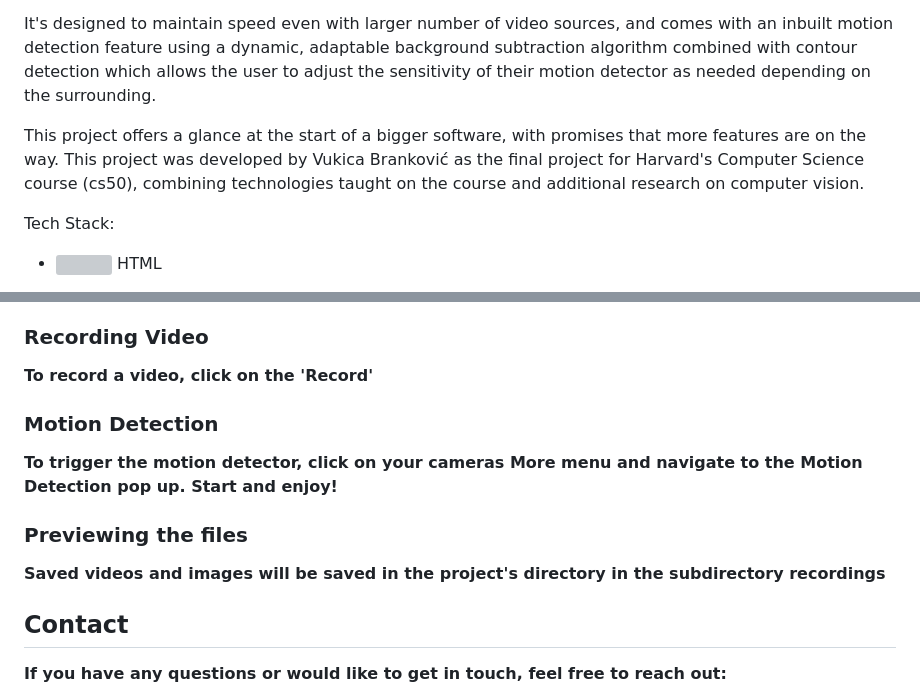
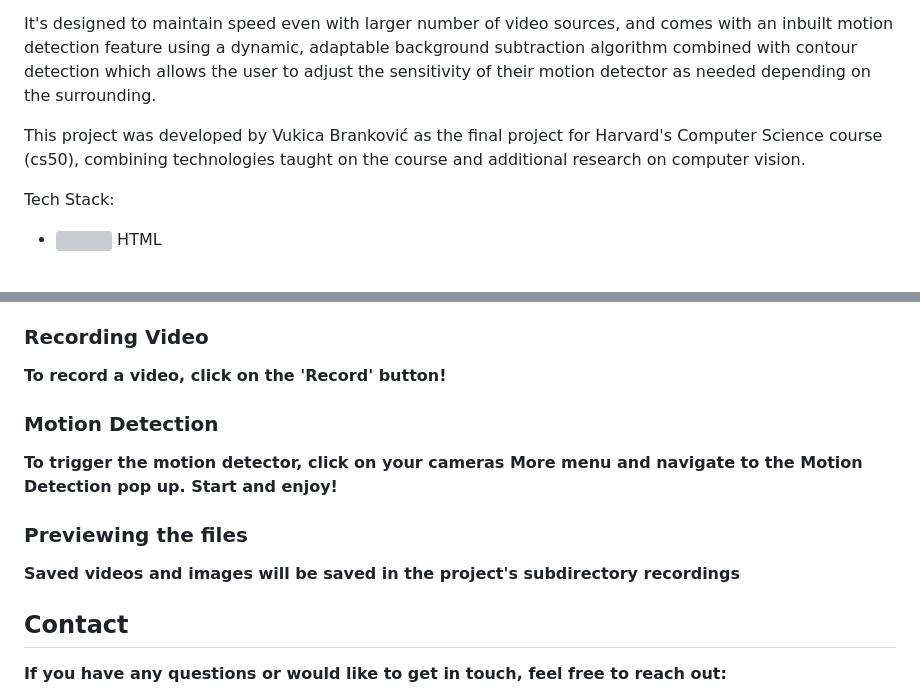
Before and after one commit to VofBMBaF/eSpy, a Markdown page: README.md, 2 parts joined by grey strips. Rendered like a GitHub page; grey boxes are pictures that could not be loaded.

```diff
--- a/README.md
+++ b/README.md
@@ -25,7 +25,7 @@ eSpy is a light-weight streaming and recording web application that supports vid
 
 It's designed to maintain speed even with larger number of video sources, and comes with an inbuilt motion detection feature using a dynamic, adaptable background subtraction algorithm combined with contour detection which allows the user to adjust the sensitivity of their motion detector as needed depending on the surrounding.
 
-This project offers a glance at the start of a bigger software, with promises that more features are on the way. This project was developed by Vukica Branković as the final project for Harvard's Computer Science course (cs50), combining technologies taught on the course and additional research on computer vision.
+This project was developed by Vukica Branković as the final project for Harvard's Computer Science course (cs50), combining technologies taught on the course and additional research on computer vision.
 
 Tech Stack:
 <b>
@@ -135,7 +135,7 @@ If you encounter issues during installation or while running the application, co
 
 ### Recording Video
 
-To record a video, click on the 'Record'
+To record a video, click on the 'Record' button!
 
 ### Motion Detection
 
@@ -143,7 +143,7 @@ To trigger the motion detector, click on your cameras More menu and navigate to
 
 ### Previewing the files
 
-Saved videos and images will be saved in the project's directory in the subdirectory <b> recordings </b>
+Saved videos and images will be saved in the project's subdirectory <b> recordings </b>
 
 
 ## Contact
```
